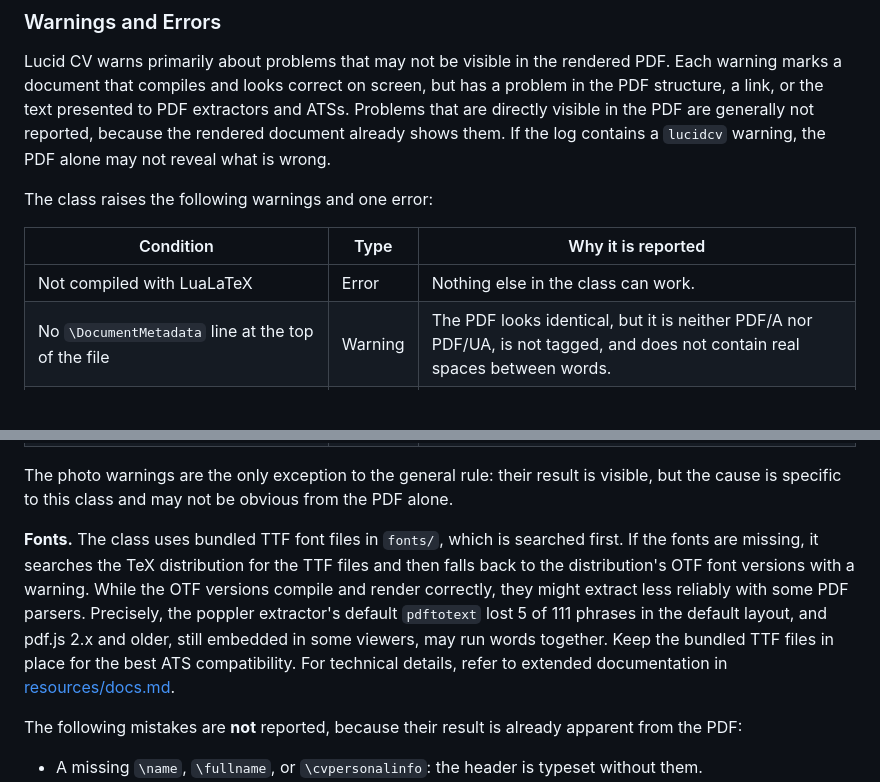
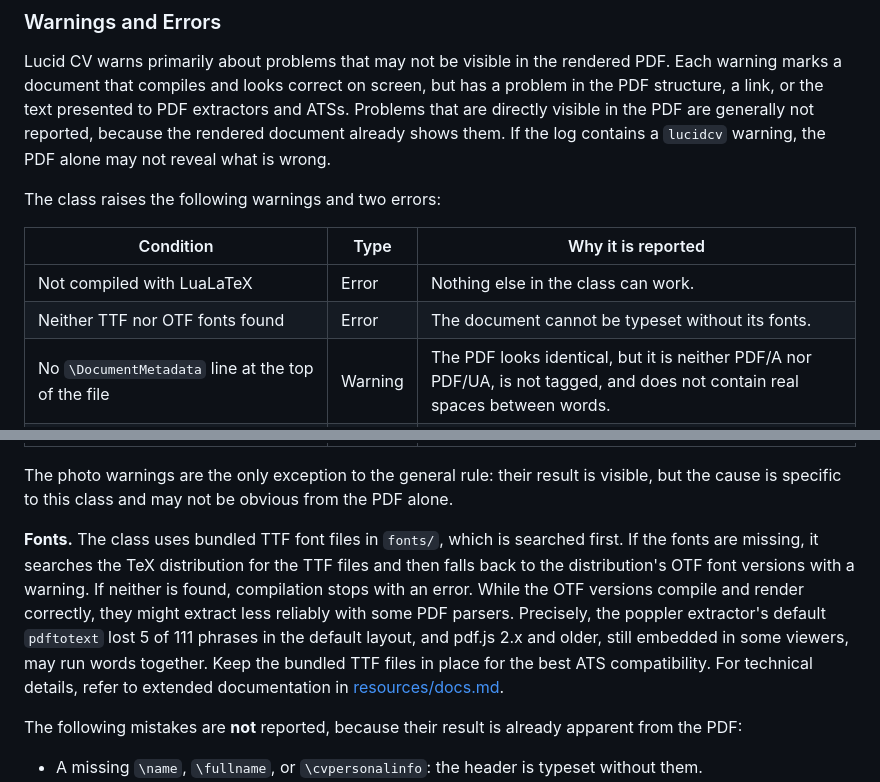
Before and after one commit to xGoldy/lucidcv, a Markdown page: README.md, 2 parts joined by grey strips. Drawn GitHub-style; blank space fills up the shorter version.

Commit message:
Font error message added

```diff
--- a/README.md
+++ b/README.md
@@ -311,11 +311,12 @@ CV elements are predefined macros that carry content with additional formatting.
 
 Lucid CV warns primarily about problems that may not be visible in the rendered PDF. Each warning marks a document that compiles and looks correct on screen, but has a problem in the PDF structure, a link, or the text presented to PDF extractors and ATSs. Problems that are directly visible in the PDF are generally not reported, because the rendered document already shows them. If the log contains a `lucidcv` warning, the PDF alone may not reveal what is wrong.
 
-The class raises the following warnings and one error:
+The class raises the following warnings and two errors:
 
 | Condition | Type | Why it is reported |
 | --- | --- | --- |
 | Not compiled with LuaLaTeX | Error | Nothing else in the class can work. |
+| Neither TTF nor OTF fonts found | Error | The document cannot be typeset without its fonts. |
 | No `\DocumentMetadata` line at the top of the file | Warning | The PDF looks identical, but it is neither PDF/A nor PDF/UA, is not tagged, and does not contain real spaces between words. |
 | TTF fonts not found, falling back to the distribution's OTF versions | Warning | The PDF looks identical, but its text might extract less reliably. |
 | `\nametaggap` too small (below roughly -6pt) | Warning | The header looks fine, but some parsers might merge the name and tagline into a single line. |
@@ -326,7 +327,7 @@ The class raises the following warnings and one error:
 
 The photo warnings are the only exception to the general rule: their result is visible, but the cause is specific to this class and may not be obvious from the PDF alone.
 
-**Fonts.** The class uses bundled TTF font files in `fonts/`, which is searched first. If the fonts are missing, it searches the TeX distribution for the TTF files and then falls back to the distribution's OTF font versions with a warning. While the OTF versions compile and render correctly, they might extract less reliably with some PDF parsers. Precisely, the poppler extractor's default `pdftotext` lost 5 of 111 phrases in the default layout, and pdf.js 2.x and older, still embedded in some viewers, may run words together. Keep the bundled TTF files in place for the best ATS compatibility. For technical details, refer to extended documentation in [resources/docs.md](https://github.com/xGoldy/lucidcv/blob/main/resources/docs.md#why-the-fonts-are-bundled-not-loaded-from-ctan).
+**Fonts.** The class uses bundled TTF font files in `fonts/`, which is searched first. If the fonts are missing, it searches the TeX distribution for the TTF files and then falls back to the distribution's OTF font versions with a warning. If neither is found, compilation stops with an error. While the OTF versions compile and render correctly, they might extract less reliably with some PDF parsers. Precisely, the poppler extractor's default `pdftotext` lost 5 of 111 phrases in the default layout, and pdf.js 2.x and older, still embedded in some viewers, may run words together. Keep the bundled TTF files in place for the best ATS compatibility. For technical details, refer to extended documentation in [resources/docs.md](https://github.com/xGoldy/lucidcv/blob/main/resources/docs.md#why-the-fonts-are-bundled-not-loaded-from-ctan).
 
 The following mistakes are **not** reported, because their result is already apparent from the PDF:
 
```
